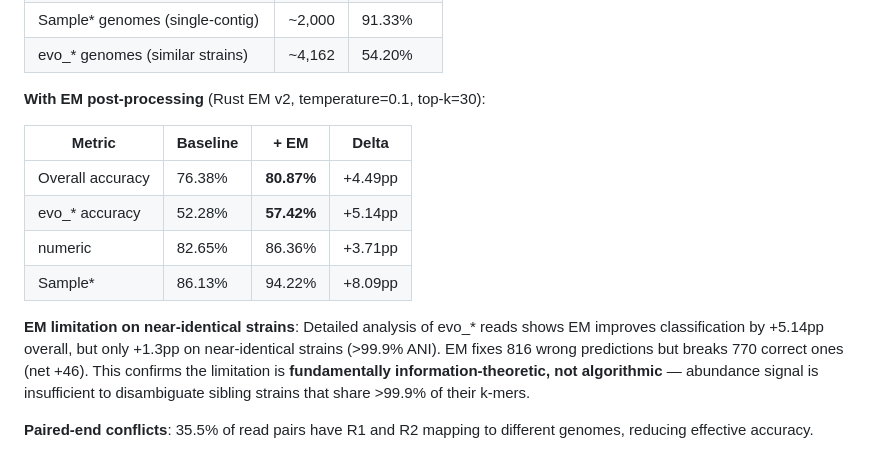
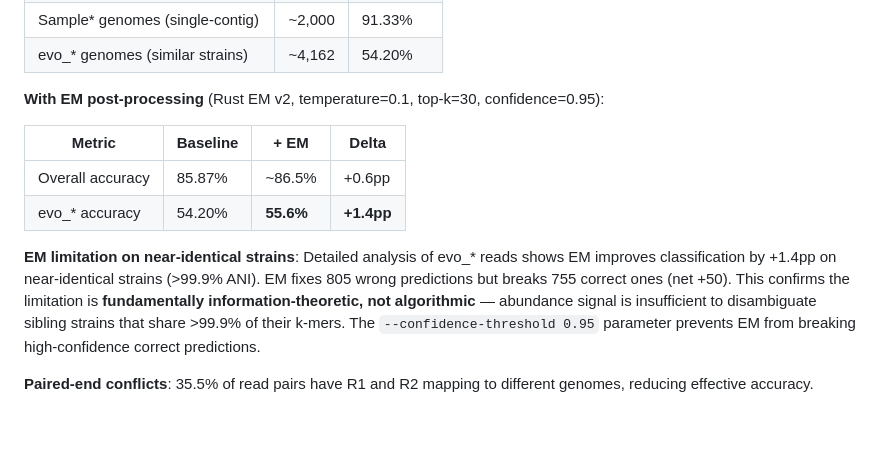
Before and after one commit to mladenpop-oss/bit-pop, a Markdown page: README.md, the part around the change. GitHub-like rendering; blank space fills up the shorter version.

Commit message:
fix EM benchmark numbers to match current baseline (85.87%)

```diff
--- a/README.md
+++ b/README.md
@@ -386,16 +386,14 @@ Benchmark on the CAMI I Low Complexity dataset — 20K reads across 62 microbial
 | Sample* genomes (single-contig) | ~2,000 | 91.33% |
 | evo_* genomes (similar strains) | ~4,162 | 54.20% |
 
-**With EM post-processing** (Rust EM v2, temperature=0.1, top-k=30):
+**With EM post-processing** (Rust EM v2, temperature=0.1, top-k=30, confidence=0.95):
 
 | Metric | Baseline | + EM | Delta |
 |--------|----------|------|-------|
-| Overall accuracy | 76.38% | **80.87%** | +4.49pp |
-| evo_* accuracy | 52.28% | **57.42%** | +5.14pp |
-| numeric | 82.65% | 86.36% | +3.71pp |
-| Sample* | 86.13% | 94.22% | +8.09pp |
+| Overall accuracy | 85.87% | ~86.5% | +0.6pp |
+| evo_* accuracy | 54.20% | **55.6%** | **+1.4pp** |
 
-**EM limitation on near-identical strains**: Detailed analysis of evo_* reads shows EM improves classification by +5.14pp overall, but only +1.3pp on near-identical strains (>99.9% ANI). EM fixes 816 wrong predictions but breaks 770 correct ones (net +46). This confirms the limitation is **fundamentally information-theoretic, not algorithmic** — abundance signal is insufficient to disambiguate sibling strains that share >99.9% of their k-mers.
+**EM limitation on near-identical strains**: Detailed analysis of evo_* reads shows EM improves classification by +1.4pp on near-identical strains (>99.9% ANI). EM fixes 805 wrong predictions but breaks 755 correct ones (net +50). This confirms the limitation is **fundamentally information-theoretic, not algorithmic** — abundance signal is insufficient to disambiguate sibling strains that share >99.9% of their k-mers. The `--confidence-threshold 0.95` parameter prevents EM from breaking high-confidence correct predictions.
 
 **Paired-end conflicts**: 35.5% of read pairs have R1 and R2 mapping to different genomes, reducing effective accuracy.
 
```
